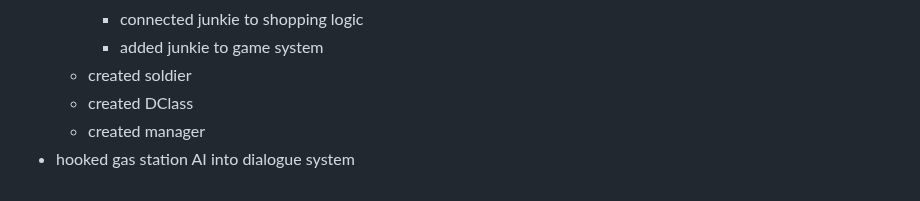
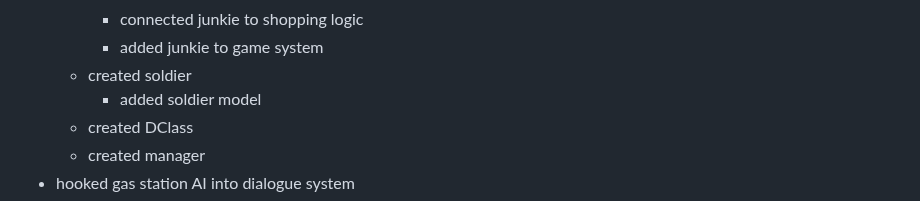
Before and after one commit to hellstorm-software/Kult-Rising, a Markdown page: readme.md, the part around the change. GitHub-like rendering.

```diff
--- a/readme.md
+++ b/readme.md
@@ -31,6 +31,7 @@ Kult Rising is an SCP survival/building immersive sim set in the Sxlaris Univers
         - connected junkie to shopping logic
         - added junkie to game system
     - created soldier
+        - added soldier model
     - created DClass
     - created manager
 - hooked gas station AI into dialogue system
```
